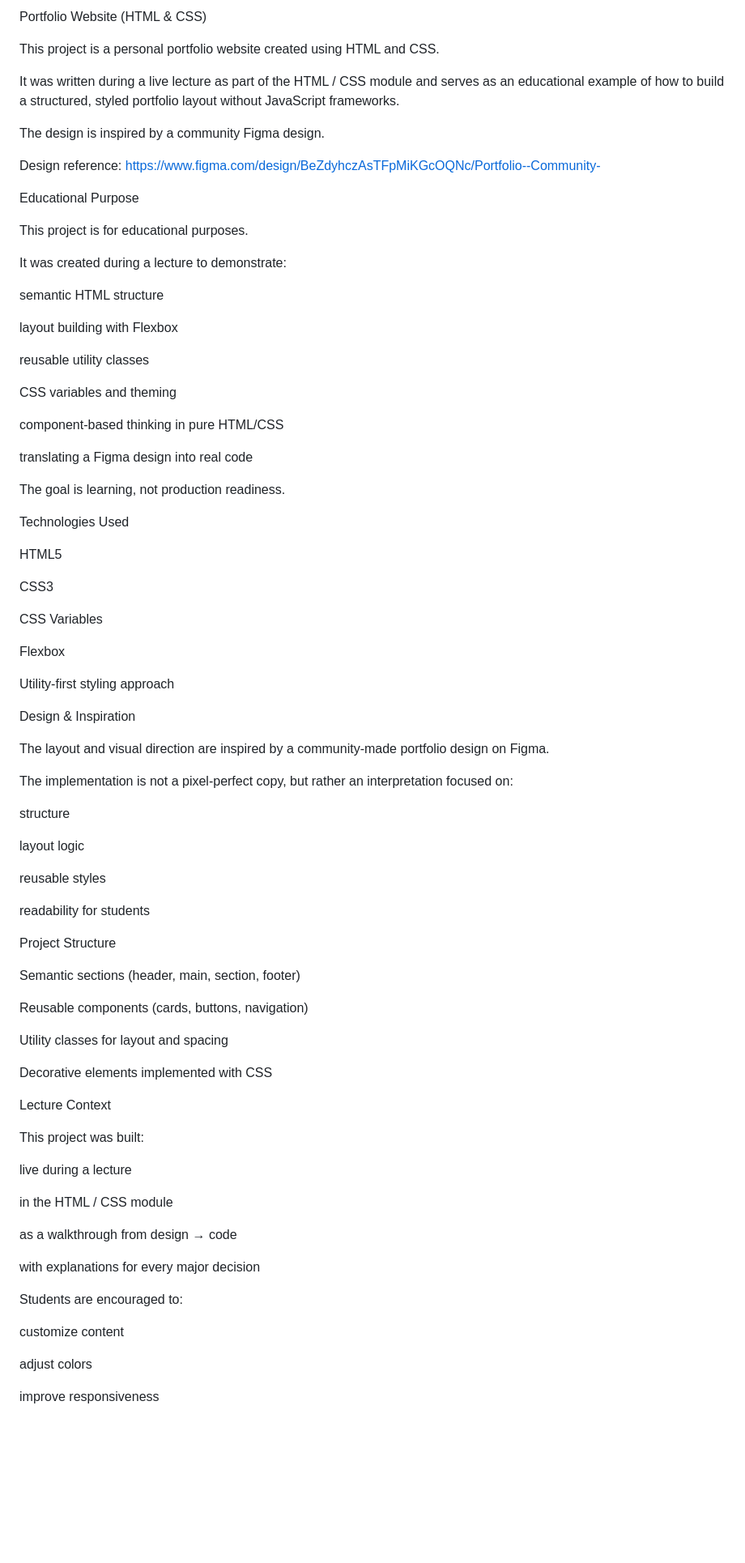
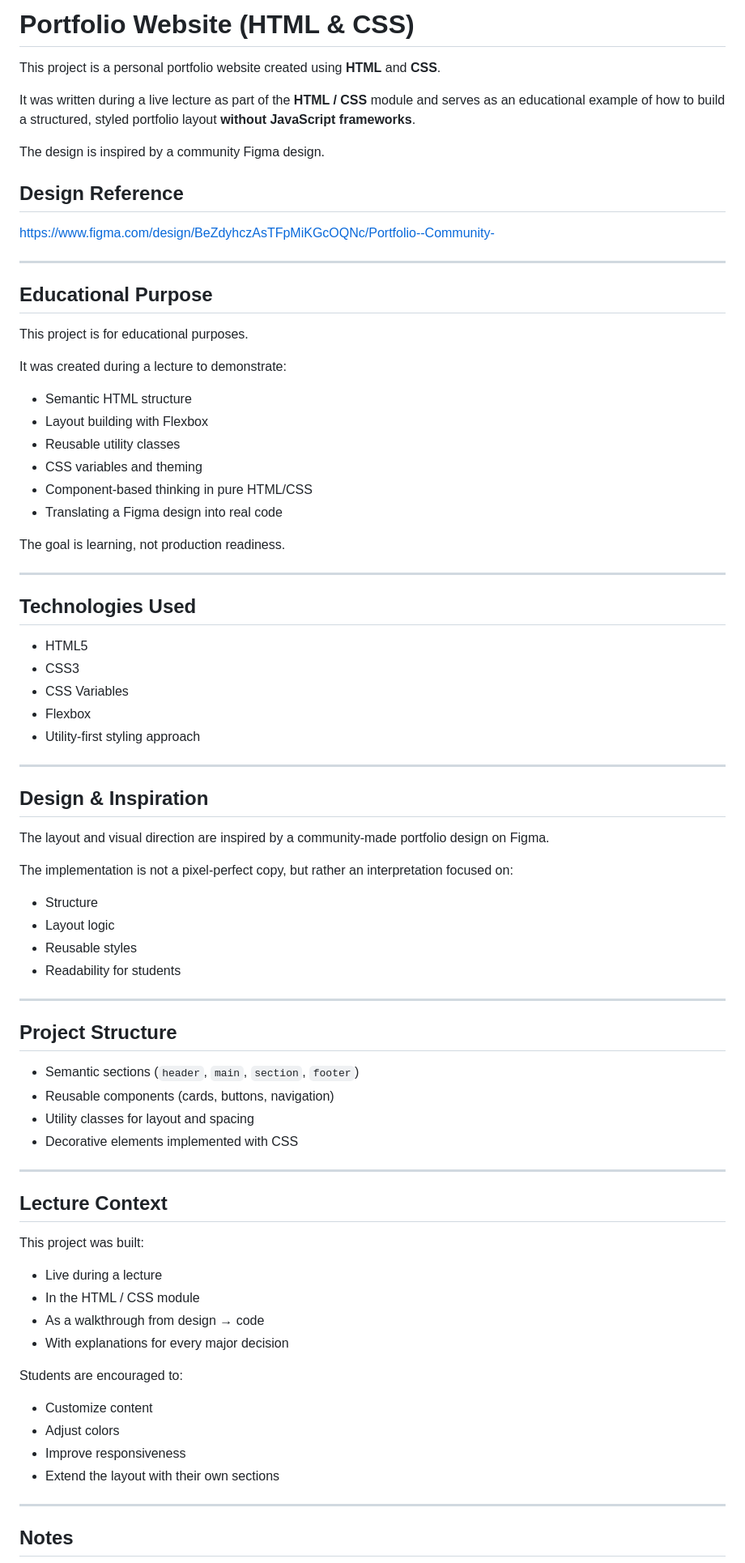
Before and after one commit to Gkhundadze/skillwill-portfolio, a Markdown page: readme.md, the part around one of its changes. Shown at 81% size. Drawn GitHub-style; blank space fills up the shorter version.

Commit message:
add readme styling (headings)

```diff
--- a/readme.md
+++ b/readme.md
@@ -1,87 +1,82 @@
- Portfolio Website (HTML & CSS)
+# Portfolio Website (HTML & CSS)
 
-This project is a personal portfolio website created using HTML and CSS.
+This project is a personal portfolio website created using **HTML** and **CSS**.
 
-It was written during a live lecture as part of the HTML / CSS module and serves as an educational example of how to build a structured, styled portfolio layout without JavaScript frameworks.
+It was written during a live lecture as part of the **HTML / CSS** module and serves as an educational example of how to build a structured, styled portfolio layout **without JavaScript frameworks**.
 
 The design is inspired by a community Figma design.
 
- Design reference:
+## Design Reference
 https://www.figma.com/design/BeZdyhczAsTFpMiKGcOQNc/Portfolio--Community-
 
- Educational Purpose
+---
 
- This project is for educational purposes.
+## Educational Purpose
+
+This project is for educational purposes.
 
 It was created during a lecture to demonstrate:
 
-semantic HTML structure
-
-layout building with Flexbox
-
-reusable utility classes
-
-CSS variables and theming
-
-component-based thinking in pure HTML/CSS
-
-translating a Figma design into real code
+- Semantic HTML structure
+- Layout building with Flexbox
+- Reusable utility classes
+- CSS variables and theming
+- Component-based thinking in pure HTML/CSS
+- Translating a Figma design into real code
 
 The goal is learning, not production readiness.
 
- Technologies Used
+---
 
-HTML5
+## Technologies Used
 
-CSS3
+- HTML5
+- CSS3
+- CSS Variables
+- Flexbox
+- Utility-first styling approach
 
-CSS Variables
+---
 
-Flexbox
-
-Utility-first styling approach
-
- Design & Inspiration
+## Design & Inspiration
 
 The layout and visual direction are inspired by a community-made portfolio design on Figma.
 
 The implementation is not a pixel-perfect copy, but rather an interpretation focused on:
 
-structure
+- Structure
+- Layout logic
+- Reusable styles
+- Readability for students
 
-layout logic
+---
 
-reusable styles
+## Project Structure
 
-readability for students
+- Semantic sections (`header`, `main`, `section`, `footer`)
+- Reusable components (cards, buttons, navigation)
+- Utility classes for layout and spacing
+- Decorative elements implemented with CSS
 
- Project Structure
+---
 
-Semantic sections (header, main, section, footer)
-
-Reusable components (cards, buttons, navigation)
-
-Utility classes for layout and spacing
-
-Decorative elements implemented with CSS
-
- Lecture Context
+## Lecture Context
 
 This project was built:
 
-live during a lecture
-
-in the HTML / CSS module
-
-as a walkthrough from design → code
-
-with explanations for every major decision
+- Live during a lecture
+- In the HTML / CSS module
+- As a walkthrough from design → code
+- With explanations for every major decision
 
 Students are encouraged to:
 
-customize content
+- Customize content
+- Adjust colors
+- Improve responsiveness
+- Extend the layout with their own sections
 
-adjust colors
+---
 
-improve responsiveness
+## Notes
 
```
Also changed, not shown: other parts of readme.md (+54 -71 lines).
